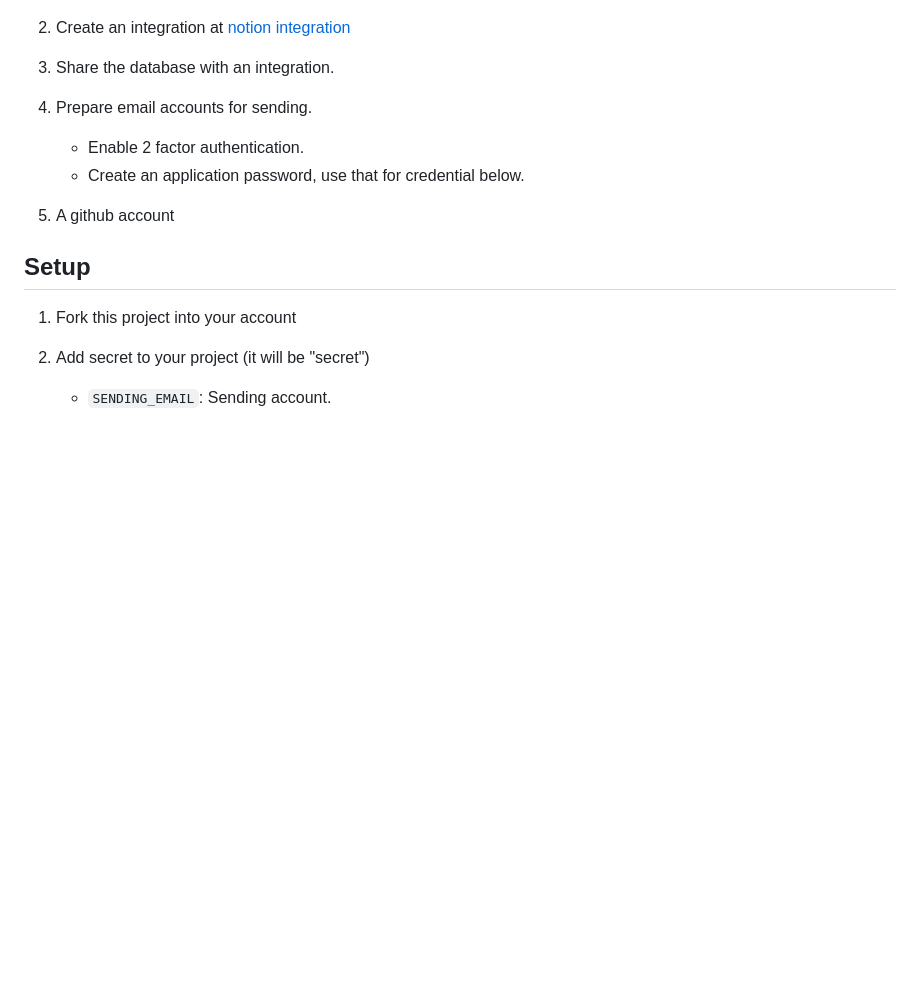
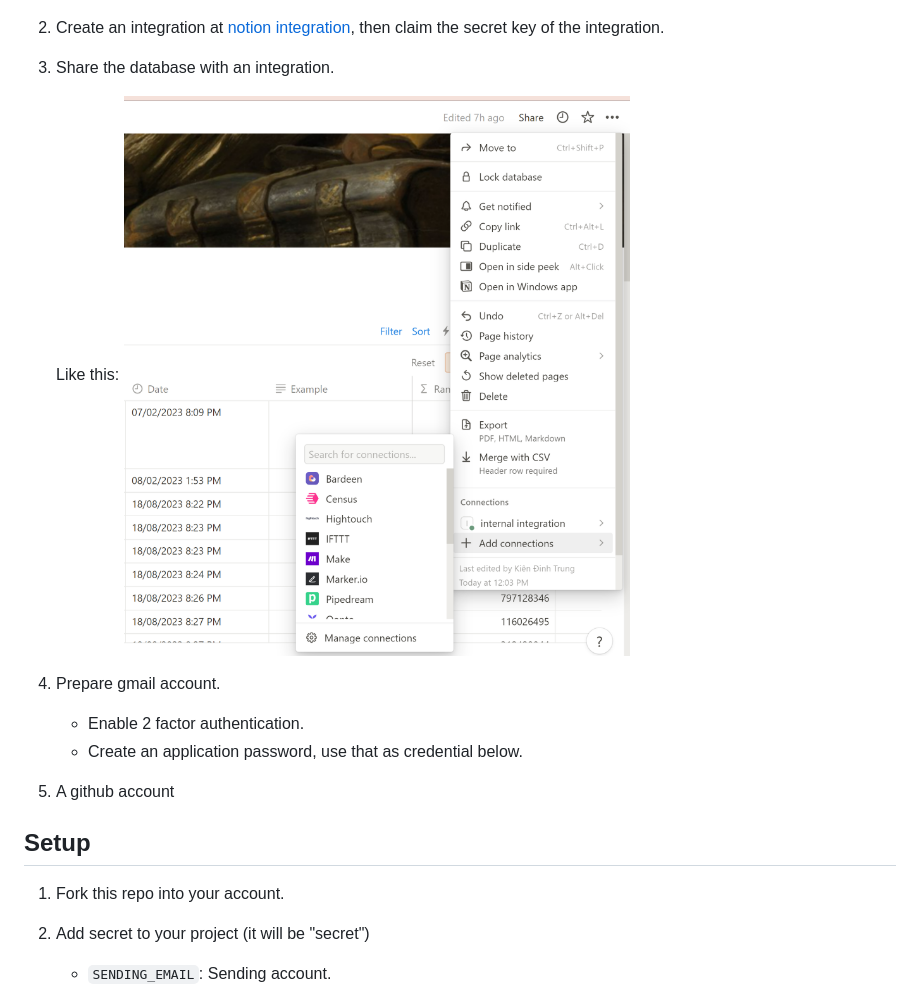
Before and after one commit to kienmatu/notion-mailing-scheduler, a Markdown page: readme.MD, the part around the change printed below. Rendered like a GitHub page; pictures changed too: images/connect-database-to-integration.png (added); blank space fills up the shorter version.

```diff
--- a/readme.MD
+++ b/readme.MD
@@ -14,17 +16,21 @@ This project help us to schedule sending an email every week from a notion datab
    - Looks like:
      ![](./images/database_demo.png)
-2. Create an integration at [notion integration](https://www.notion.so/my-integrations)
+2. Create an integration at [notion integration](https://www.notion.so/my-integrations), then claim the secret key of the integration.
 3. Share the database with an integration.
-4. Prepare email accounts for sending.
+
+   Like this:
+   ![](./images/connect-database-to-integration.png)
+
+4. Prepare gmail account.
 
    - Enable 2 factor authentication.
-   - Create an application password, use that for credential below.
+   - Create an application password, use that as credential below.
 
 5. A github account
 
 ## Setup
 
-1. Fork this project into your account
+1. Fork this repo into your account.
 2. Add secret to your project (it will be "secret")
 
    - `SENDING_EMAIL`: Sending account.
```
Also changed, not shown: other parts of readme.MD (+9 -2 lines), images/email-received-2.png (added), images/email-received.png (added), 3 other files.
